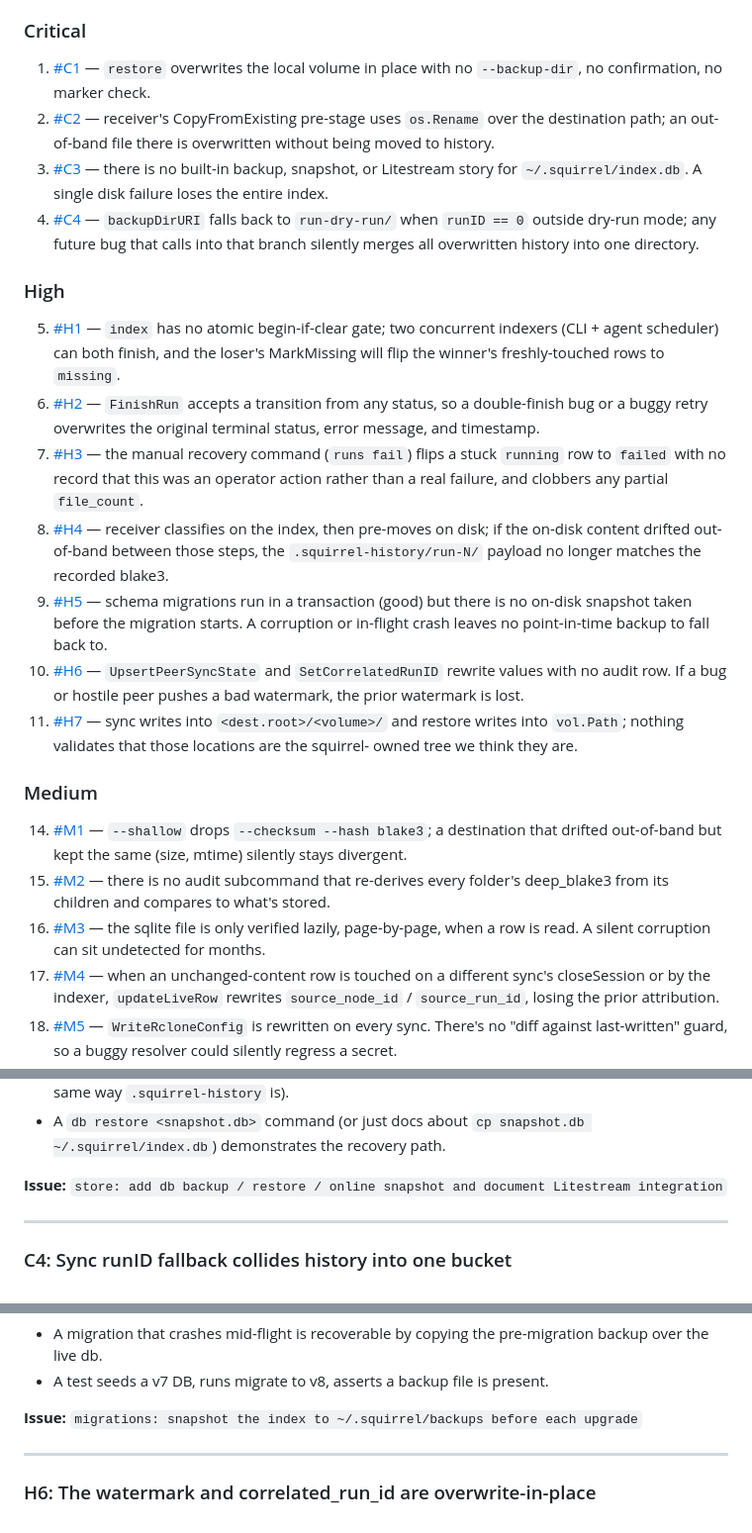
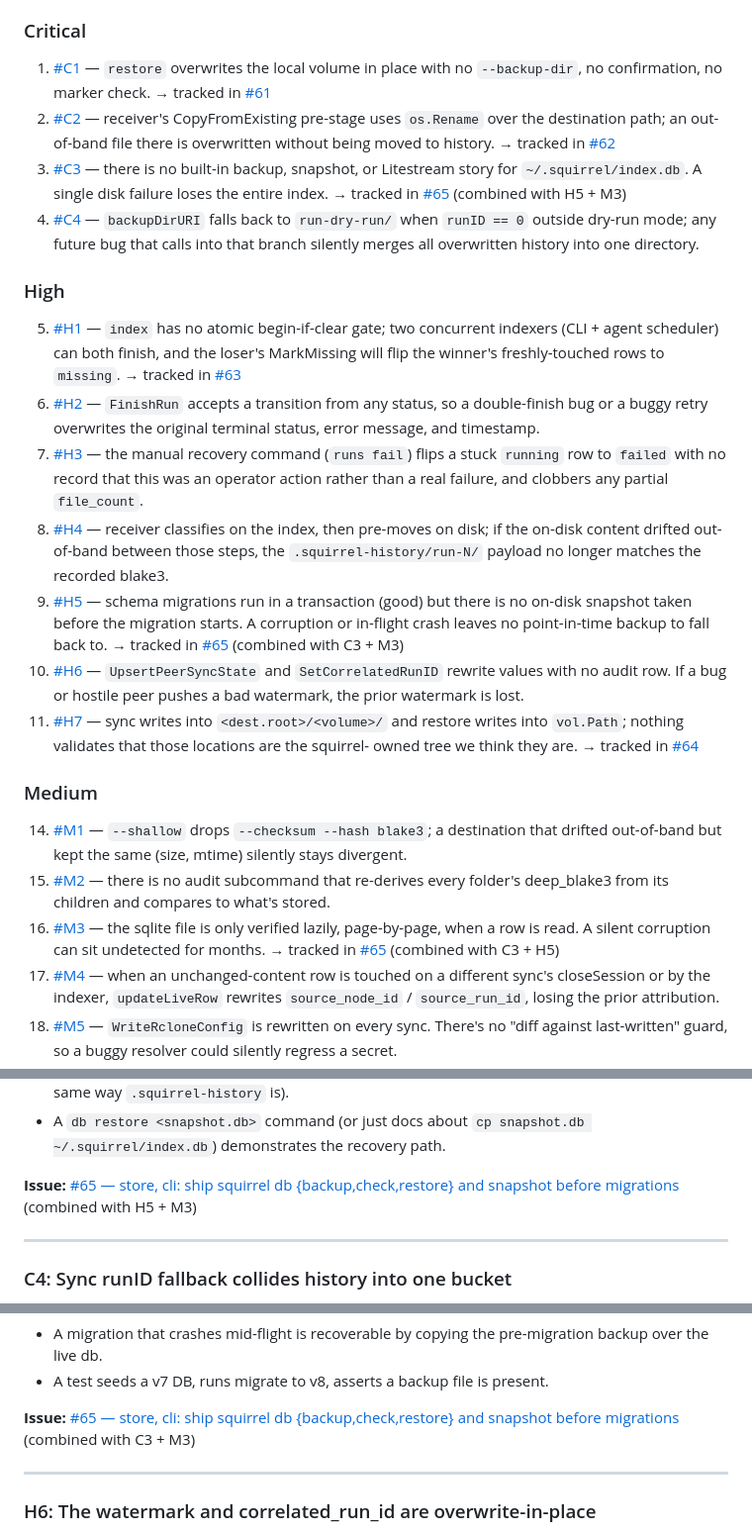
Before and after one commit to mbertschler/squirrel, a Markdown page: SAFETY-AUDIT.md, 3 parts joined by grey strips. Shown at 99% size. Rendered like a GitHub page.

```diff
--- a/SAFETY-AUDIT.md
+++ b/SAFETY-AUDIT.md
@@ -41,13 +41,16 @@ issue we should open for that item.
 1. [#C1](#c1-restore-overwrites-the-local-volume-without-history) —
    `restore` overwrites the local volume in place with no
    `--backup-dir`, no confirmation, no marker check.
+   → tracked in [#61](https://github.com/mbertschler/squirrel/issues/61)
 2. [#C2](#c2-copy-from-existing-pre-stage-can-clobber-out-of-band-files)
    — receiver's CopyFromExisting pre-stage uses `os.Rename` over the
    destination path; an out-of-band file there is overwritten without
    being moved to history.
+   → tracked in [#62](https://github.com/mbertschler/squirrel/issues/62)
 3. [#C3](#c3-no-backup-of-the-sqlite-index) — there is no built-in
    backup, snapshot, or Litestream story for `~/.squirrel/index.db`. A
    single disk failure loses the entire index.
+   → tracked in [#65](https://github.com/mbertschler/squirrel/issues/65) (combined with H5 + M3)
 4. [#C4](#c4-sync-runid-fallback-collides-history-into-one-bucket) —
    `backupDirURI` falls back to `run-dry-run/` when `runID == 0` outside
    dry-run mode; any future bug that calls into that branch silently
@@ -59,6 +62,7 @@ issue we should open for that item.
    `index` has no atomic begin-if-clear gate; two concurrent indexers
    (CLI + agent scheduler) can both finish, and the loser's MarkMissing
    will flip the winner's freshly-touched rows to `missing`.
+   → tracked in [#63](https://github.com/mbertschler/squirrel/issues/63)
 6. [#H2](#h2-finishrun-blindly-overwrites-terminal-state) — `FinishRun`
    accepts a transition from any status, so a double-finish bug or a
    buggy retry overwrites the original terminal status, error message,
@@ -76,6 +80,7 @@ issue we should open for that item.
     migrations run in a transaction (good) but there is no on-disk
     snapshot taken before the migration starts. A corruption or
     in-flight crash leaves no point-in-time backup to fall back to.
+    → tracked in [#65](https://github.com/mbertschler/squirrel/issues/65) (combined with C3 + M3)
 10. [#H6](#h6-the-watermark-and-correlated-run-id-are-overwrite-in-place)
     — `UpsertPeerSyncState` and `SetCorrelatedRunID` rewrite values
     with no audit row. If a bug or hostile peer pushes a bad
@@ -84,6 +89,7 @@ issue we should open for that item.
     — sync writes into `<dest.root>/<volume>/` and restore writes into
     `vol.Path`; nothing validates that those locations are the squirrel-
     owned tree we think they are.
+    → tracked in [#64](https://github.com/mbertschler/squirrel/issues/64)
 
 ### Medium
 
@@ -97,6 +103,7 @@ issue we should open for that item.
 16. [#M3](#m3-no-pragma-integrity_check-anywhere) — the sqlite file is
     only verified lazily, page-by-page, when a row is read. A silent
     corruption can sit undetected for months.
+    → tracked in [#65](https://github.com/mbertschler/squirrel/issues/65) (combined with C3 + H5)
 17. [#M4](#m4-source_node_id-attribution-is-overwritten-on-touch) —
     when an unchanged-content row is touched on a different sync's
     closeSession or by the indexer, `updateLiveRow` rewrites
@@ -315,7 +322,7 @@ layers, each independently useful:
   `cp snapshot.db ~/.squirrel/index.db`) demonstrates the recovery
   path.
 
-**Issue:** `store: add db backup / restore / online snapshot and document Litestream integration`
+**Issue:** [#65 — store, cli: ship squirrel db {backup,check,restore} and snapshot before migrations](https://github.com/mbertschler/squirrel/issues/65) (combined with H5 + M3)
 
 ---
 
@@ -599,7 +606,7 @@ mid-migration rolls back). But:
 - A test seeds a v7 DB, runs migrate to v8, asserts a backup file is
   present.
 
-**Issue:** `migrations: snapshot the index to ~/.squirrel/backups before each upgrade`
+**Issue:** [#65 — store, cli: ship squirrel db {backup,check,restore} and snapshot before migrations](https://github.com/mbertschler/squirrel/issues/65) (combined with C3 + M3)
 
 ---
 
```
Also changed, not shown: other parts of SAFETY-AUDIT.md (+5 -5 lines).
